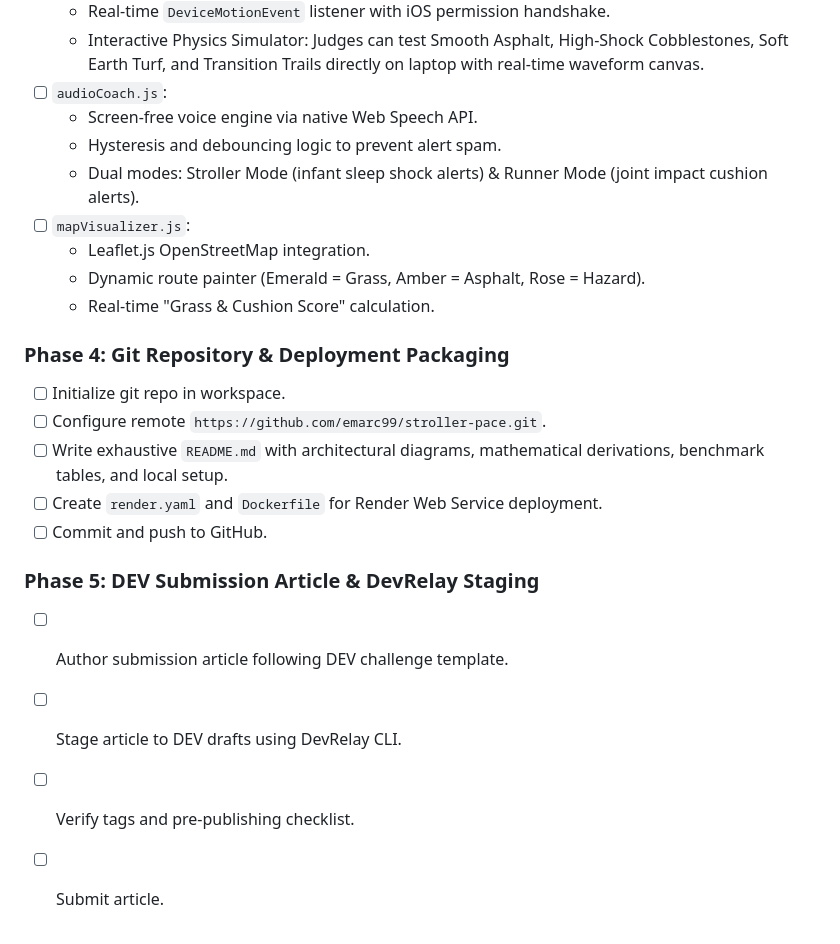
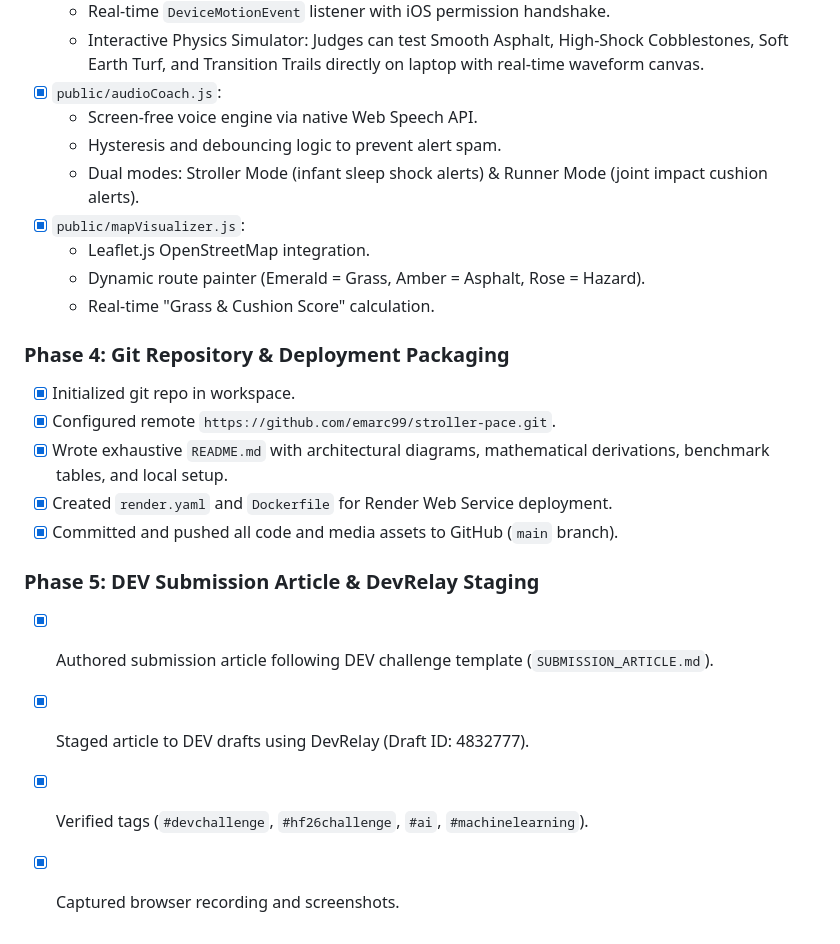
Before and after one commit to emarc99/stroller-pace, a Markdown page: TASKS.md, the part around one of its changes. Drawn GitHub-style.

```diff
--- a/TASKS.md
+++ b/TASKS.md
@@ -59,23 +59,23 @@
   - Real-time `DeviceMotionEvent` listener with iOS permission handshake.
   - Interactive Physics Simulator: Judges can test Smooth Asphalt, High-Shock Cobblestones, Soft Earth Turf, and Transition Trails directly on laptop with real-time waveform canvas.
-- [ ] `audioCoach.js`:
+- [x] `public/audioCoach.js`:
   - Screen-free voice engine via native Web Speech API.
   - Hysteresis and debouncing logic to prevent alert spam.
   - Dual modes: Stroller Mode (infant sleep shock alerts) & Runner Mode (joint impact cushion alerts).
-- [ ] `mapVisualizer.js`:
+- [x] `public/mapVisualizer.js`:
   - Leaflet.js OpenStreetMap integration.
   - Dynamic route painter (Emerald = Grass, Amber = Asphalt, Rose = Hazard).
   - Real-time "Grass & Cushion Score" calculation.
 
 ### Phase 4: Git Repository & Deployment Packaging
-- [ ] Initialize git repo in workspace.
-- [ ] Configure remote `https://github.com/emarc99/stroller-pace.git`.
-- [ ] Write exhaustive `README.md` with architectural diagrams, mathematical derivations, benchmark tables, and local setup.
-- [ ] Create `render.yaml` and `Dockerfile` for Render Web Service deployment.
-- [ ] Commit and push to GitHub.
+- [x] Initialized git repo in workspace.
+- [x] Configured remote `https://github.com/emarc99/stroller-pace.git`.
+- [x] Wrote exhaustive `README.md` with architectural diagrams, mathematical derivations, benchmark tables, and local setup.
+- [x] Created `render.yaml` and `Dockerfile` for Render Web Service deployment.
+- [x] Committed and pushed all code and media assets to GitHub (`main` branch).
 
 ### Phase 5: DEV Submission Article & DevRelay Staging
-- [ ] Author submission article following DEV challenge template.
-- [ ] Stage article to DEV drafts using DevRelay CLI.
-- [ ] Verify tags and pre-publishing checklist.
-- [ ] Submit article.
+- [x] Authored submission article following DEV challenge template (`SUBMISSION_ARTICLE.md`).
+- [x] Staged article to DEV drafts using DevRelay (Draft ID: 4832777).
+- [x] Verified tags (`#devchallenge`, `#hf26challenge`, `#ai`, `#machinelearning`).
+- [x] Captured browser recording and screenshots.
```
Also changed, not shown: other parts of TASKS.md (+18 -18 lines).
